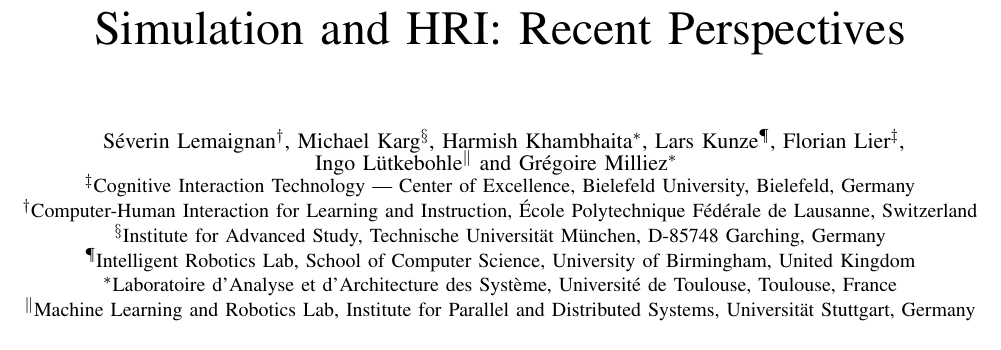
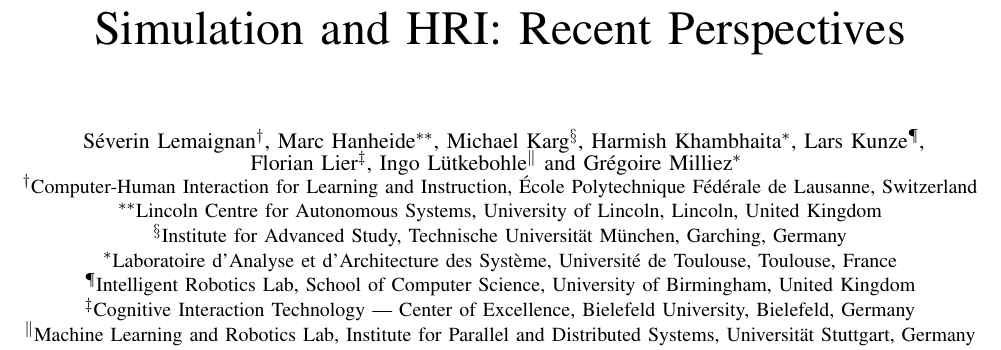
Before and after one commit to morse-simulator/publication-iros2014-hri, a LaTeX paper (main.tex): part of page 1 of 6 before the commit and part of page 1 of 7 after it, cut so that both start at the same text. Compiled offline with pdfLaTeX.

Commit message:
Completed affiliations

```diff
--- a/main.tex
+++ b/main.tex
@@ -45,25 +45,22 @@
 \begin{document}
 
 \title{Simulation and HRI: Recent Perspectives}
-% I suggest for now to keep the authors in alphabetic order.
-% Please add yourself!
 
 \author{\IEEEauthorblockN{
 Séverin Lemaignan\IEEEauthorrefmark{2},
+Marc Hanheide\IEEEauthorrefmark{7},
 Michael Karg\IEEEauthorrefmark{4},
 Harmish Khambhaita\IEEEauthorrefmark{1},
-Lars Kunze\IEEEauthorrefmark{5},
-Florian Lier\IEEEauthorrefmark{3},\\
+Lars Kunze\IEEEauthorrefmark{5},\\
+Florian Lier\IEEEauthorrefmark{3},
 Ingo Lütkebohle\IEEEauthorrefmark{6} and
 Grégoire Milliez\IEEEauthorrefmark{1}
-\IEEEauthorblockA{\IEEEauthorrefmark{3}Cognitive Interaction Technology --- Center of Excellence,
-Bielefeld University, Bielefeld, Germany}
-\IEEEauthorblockA{\IEEEauthorrefmark{2}Computer-Human Interaction for Learning and Instruction,
-École Polytechnique Fédérale de Lausanne, Switzerland}
-\IEEEauthorblockA{\IEEEauthorrefmark{4}Institute for Advanced Study, Technische Universit\"{a}t M\"{u}nchen, D-85748 Garching, Germany}
+\IEEEauthorblockA{\IEEEauthorrefmark{2}Computer-Human Interaction for Learning and Instruction, École Polytechnique Fédérale de Lausanne, Switzerland}
+\IEEEauthorblockA{\IEEEauthorrefmark{7}Lincoln Centre for Autonomous Systems, University of Lincoln, Lincoln, United Kingdom}
+\IEEEauthorblockA{\IEEEauthorrefmark{4}Institute for Advanced Study, Technische Universität München, Garching, Germany}
+\IEEEauthorblockA{\IEEEauthorrefmark{1}Laboratoire d'Analyse et d'Architecture des Système, Université de Toulouse, Toulouse, France}
 \IEEEauthorblockA{\IEEEauthorrefmark{5}Intelligent Robotics Lab, School of Computer Science, University of Birmingham, United Kingdom}
-\IEEEauthorblockA{\IEEEauthorrefmark{1}Laboratoire d'Analyse et d'Architecture des Système,
-Université de Toulouse, Toulouse, France}
+\IEEEauthorblockA{\IEEEauthorrefmark{3}Cognitive Interaction Technology --- Center of Excellence, Bielefeld University, Bielefeld, Germany}
 \IEEEauthorblockA{\IEEEauthorrefmark{6}Machine Learning and Robotics Lab, Institute for Parallel and Distributed Systems, Universität Stuttgart, Germany}
 }}
 
```
